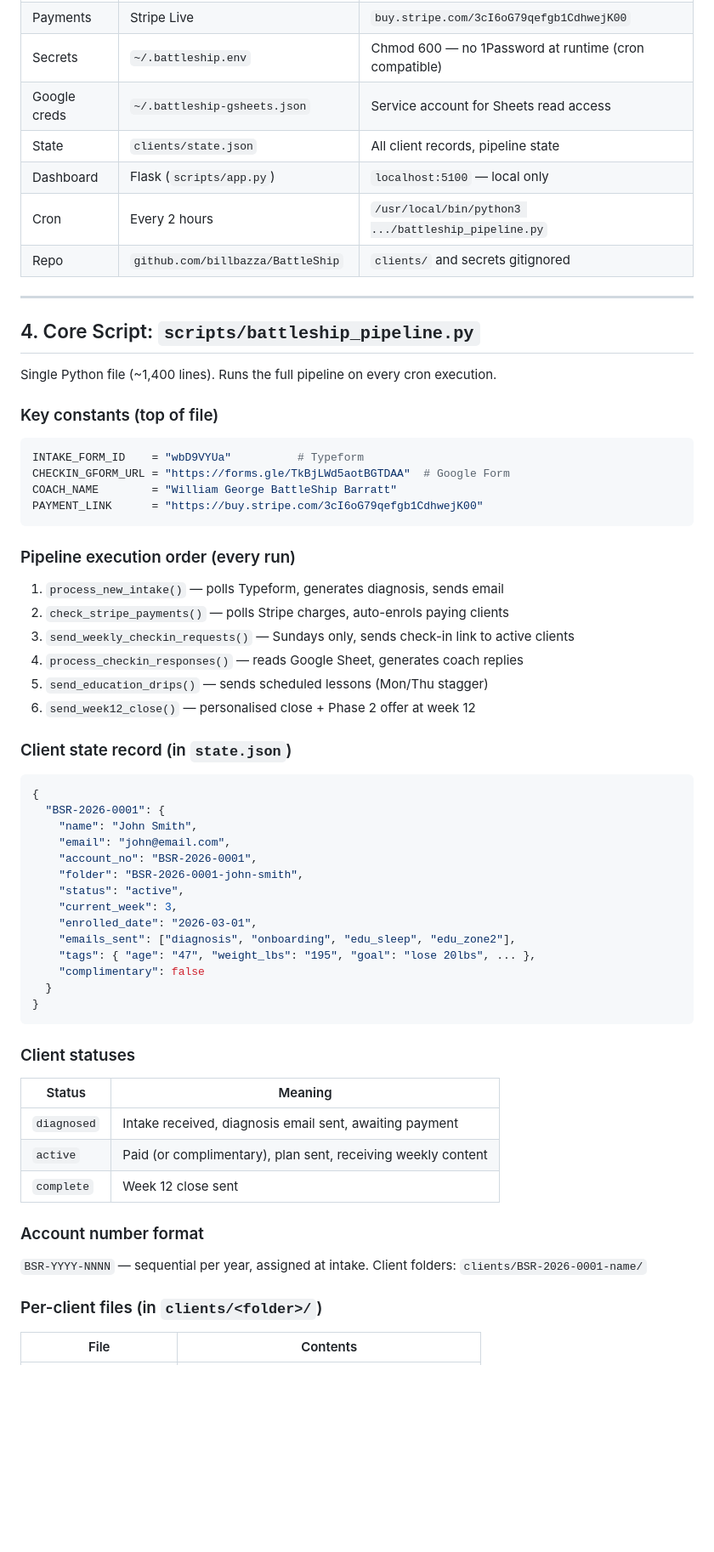
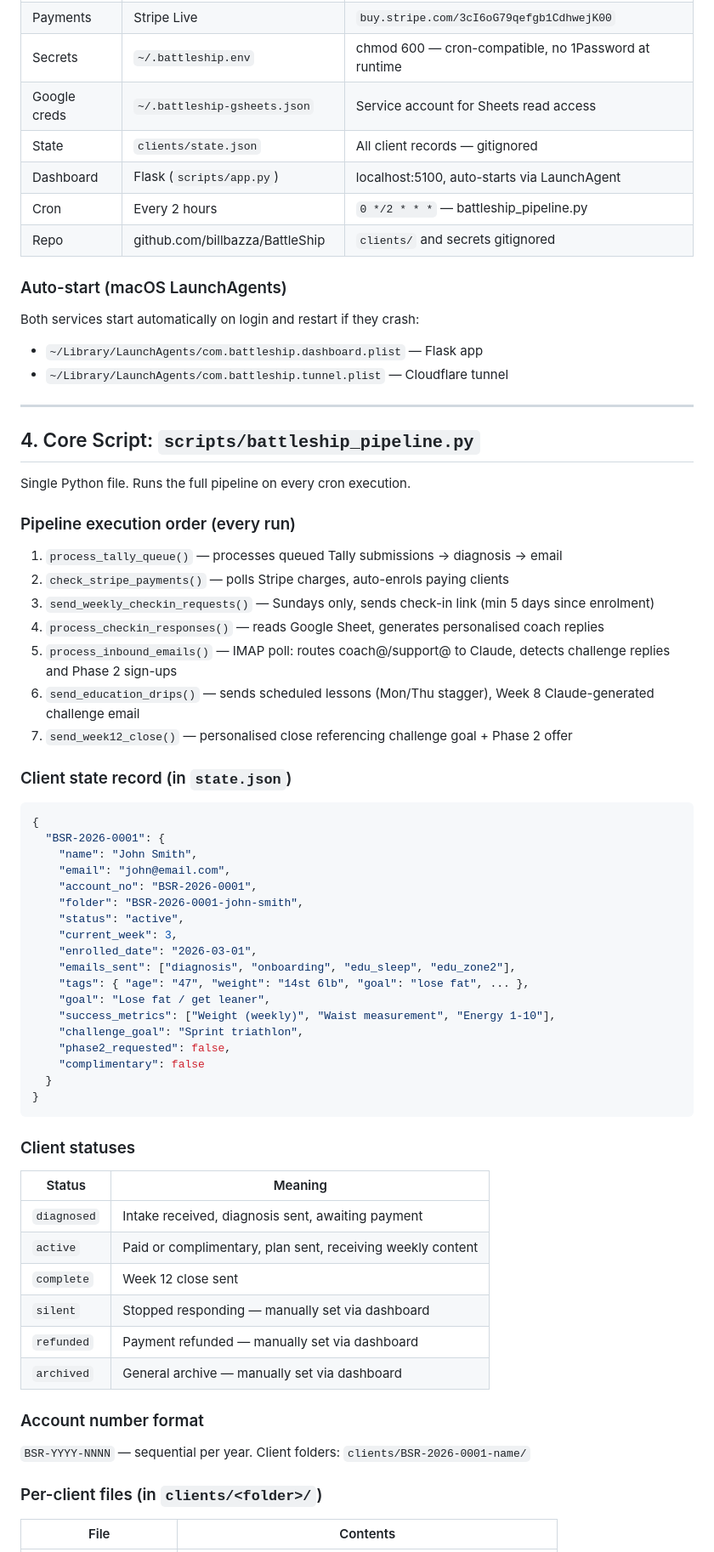
Before and after one commit to billbazza/BattleShip, a Markdown page: spec.md, the part around one of its changes. Shown at 85% size. Rendered like a GitHub page; blank space fills up the shorter version.

````diff
--- a/spec.md
+++ b/spec.md
@@ -60,32 +75,30 @@ Week 12: Claude generates personalised closing letter + Phase 2 offer
 | Payments | Stripe Live | `buy.stripe.com/3cI6oG79qefgb1CdhwejK00` |
-| Secrets | `~/.battleship.env` | Chmod 600 — no 1Password at runtime (cron compatible) |
+| Secrets | `~/.battleship.env` | chmod 600 — cron-compatible, no 1Password at runtime |
 | Google creds | `~/.battleship-gsheets.json` | Service account for Sheets read access |
-| State | `clients/state.json` | All client records, pipeline state |
-| Dashboard | Flask (`scripts/app.py`) | `localhost:5100` — local only |
-| Cron | Every 2 hours | `/usr/local/bin/python3 .../battleship_pipeline.py` |
-| Repo | `github.com/billbazza/BattleShip` | `clients/` and secrets gitignored |
+| State | `clients/state.json` | All client records — gitignored |
+| Dashboard | Flask (`scripts/app.py`) | localhost:5100, auto-starts via LaunchAgent |
+| Cron | Every 2 hours | `0 */2 * * *` — battleship_pipeline.py |
+| Repo | github.com/billbazza/BattleShip | `clients/` and secrets gitignored |
+
+### Auto-start (macOS LaunchAgents)
+Both services start automatically on login and restart if they crash:
+- `~/Library/LaunchAgents/com.battleship.dashboard.plist` — Flask app
+- `~/Library/LaunchAgents/com.battleship.tunnel.plist` — Cloudflare tunnel
 
 ---
 
 ## 4. Core Script: `scripts/battleship_pipeline.py`
 
-Single Python file (~1,400 lines). Runs the full pipeline on every cron execution.
-
-### Key constants (top of file)
-```python
-INTAKE_FORM_ID    = "wbD9VYUa"          # Typeform
-CHECKIN_GFORM_URL = "https://forms.gle/TkBjLWd5aotBGTDAA"  # Google Form
-COACH_NAME        = "William George BattleShip Barratt"
-PAYMENT_LINK      = "https://buy.stripe.com/3cI6oG79qefgb1CdhwejK00"
-```
+Single Python file. Runs the full pipeline on every cron execution.
 
 ### Pipeline execution order (every run)
-1. `process_new_intake()` — polls Typeform, generates diagnosis, sends email
+1. `process_tally_queue()` — processes queued Tally submissions → diagnosis → email
 2. `check_stripe_payments()` — polls Stripe charges, auto-enrols paying clients
-3. `send_weekly_checkin_requests()` — Sundays only, sends check-in link to active clients
-4. `process_checkin_responses()` — reads Google Sheet, generates coach replies
-5. `send_education_drips()` — sends scheduled lessons (Mon/Thu stagger)
-6. `send_week12_close()` — personalised close + Phase 2 offer at week 12
+3. `send_weekly_checkin_requests()` — Sundays only, sends check-in link (min 5 days since enrolment)
+4. `process_checkin_responses()` — reads Google Sheet, generates personalised coach replies
+5. `process_inbound_emails()` — IMAP poll: routes coach@/support@ to Claude, detects challenge replies and Phase 2 sign-ups
+6. `send_education_drips()` — sends scheduled lessons (Mon/Thu stagger), Week 8 Claude-generated challenge email
+7. `send_week12_close()` — personalised close referencing challenge goal + Phase 2 offer
 
 ### Client state record (in `state.json`)
 ```json
@@ -99,7 +112,11 @@ PAYMENT_LINK      = "https://buy.stripe.com/3cI6oG79qefgb1CdhwejK00"
     "current_week": 3,
     "enrolled_date": "2026-03-01",
     "emails_sent": ["diagnosis", "onboarding", "edu_sleep", "edu_zone2"],
-    "tags": { "age": "47", "weight_lbs": "195", "goal": "lose 20lbs", ... },
+    "tags": { "age": "47", "weight": "14st 6lb", "goal": "lose fat", ... },
+    "goal": "Lose fat / get leaner",
+    "success_metrics": ["Weight (weekly)", "Waist measurement", "Energy 1-10"],
+    "challenge_goal": "Sprint triathlon",
+    "phase2_requested": false,
     "complimentary": false
   }
 }
@@ -108,12 +125,15 @@ PAYMENT_LINK      = "https://buy.stripe.com/3cI6oG79qefgb1CdhwejK00"
 ### Client statuses
 | Status | Meaning |
 |--------|---------|
-| `diagnosed` | Intake received, diagnosis email sent, awaiting payment |
-| `active` | Paid (or complimentary), plan sent, receiving weekly content |
+| `diagnosed` | Intake received, diagnosis sent, awaiting payment |
+| `active` | Paid or complimentary, plan sent, receiving weekly content |
 | `complete` | Week 12 close sent |
+| `silent` | Stopped responding — manually set via dashboard |
+| `refunded` | Payment refunded — manually set via dashboard |
+| `archived` | General archive — manually set via dashboard |
 
 ### Account number format
-`BSR-YYYY-NNNN` — sequential per year, assigned at intake. Client folders: `clients/BSR-2026-0001-name/`
+`BSR-YYYY-NNNN` — sequential per year. Client folders: `clients/BSR-2026-0001-name/`
 
 ### Per-client files (in `clients/<folder>/`)
 | File | Contents |
````
Also changed, not shown: other parts of spec.md (+124 -109 lines), scripts/COMMANDS.md (+120 -60 lines).
